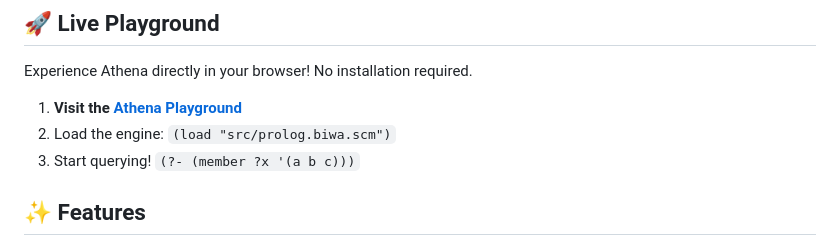
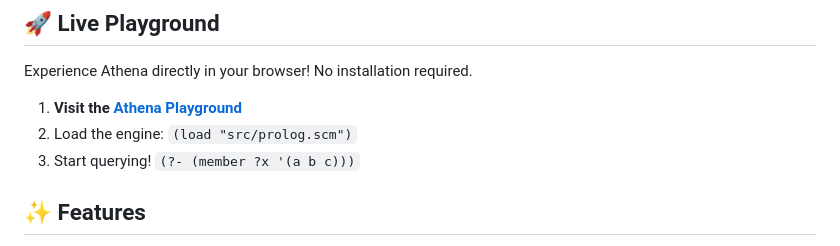
Before and after one commit to tani/athena, a Markdown page: README.md, the part around the change. Drawn GitHub-style.

```diff
--- a/README.md
+++ b/README.md
@@ -13,7 +13,7 @@
 Experience Athena directly in your browser! No installation required.
 
 1.  **Visit the [Athena Playground](https://tani.github.io/athena/)**
-2.  Load the engine: `(load "src/prolog.biwa.scm")`
+2.  Load the engine: `(load "src/prolog.scm")`
 3.  Start querying! `(?- (member ?x '(a b c)))`
 
 ## ✨ Features
```
